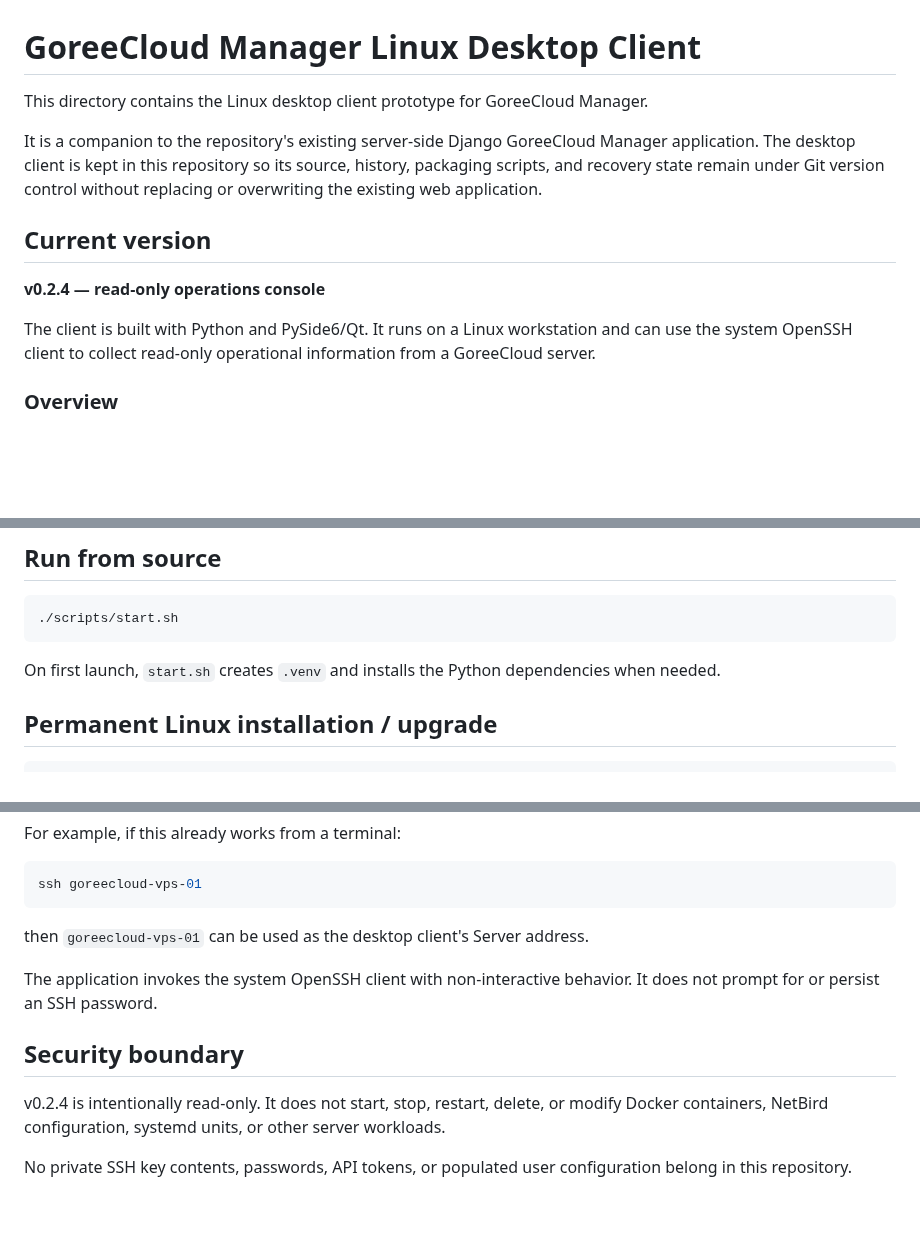
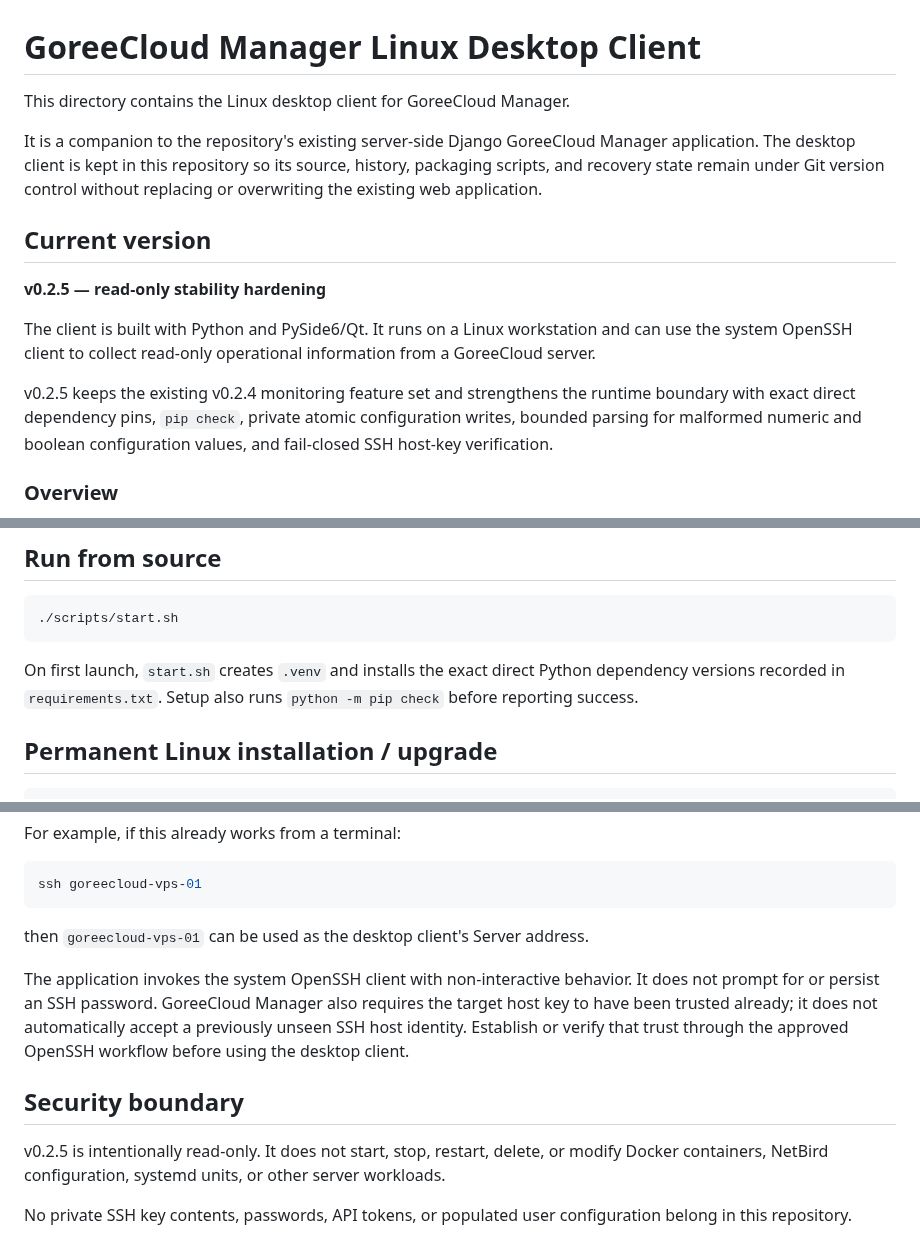
Before and after one commit to GoreeCloud/goreecloud-manager, a Markdown page: desktop-client/README.md, 3 parts joined by grey strips. Drawn GitHub-style; blank space fills up the shorter version.

Commit message:
Document desktop client stability hardening

````diff
--- a/desktop-client/README.md
+++ b/desktop-client/README.md
@@ -1,14 +1,16 @@
 # GoreeCloud Manager Linux Desktop Client
 
-This directory contains the Linux desktop client prototype for GoreeCloud Manager.
+This directory contains the Linux desktop client for GoreeCloud Manager.
 
 It is a companion to the repository's existing server-side Django GoreeCloud Manager application. The desktop client is kept in this repository so its source, history, packaging scripts, and recovery state remain under Git version control without replacing or overwriting the existing web application.
 
 ## Current version
 
-**v0.2.4 — read-only operations console**
+**v0.2.5 — read-only stability hardening**
 
 The client is built with Python and PySide6/Qt. It runs on a Linux workstation and can use the system OpenSSH client to collect read-only operational information from a GoreeCloud server.
+
+v0.2.5 keeps the existing v0.2.4 monitoring feature set and strengthens the runtime boundary with exact direct dependency pins, `pip check`, private atomic configuration writes, bounded parsing for malformed numeric and boolean configuration values, and fail-closed SSH host-key verification.
 
 ### Overview
 
@@ -44,7 +46,7 @@ Each configured service can have a name, description, browser URL, optional heal
 ./scripts/start.sh
 ```
 
-On first launch, `start.sh` creates `.venv` and installs the Python dependencies when needed.
+On first launch, `start.sh` creates `.venv` and installs the exact direct Python dependency versions recorded in `requirements.txt`. Setup also runs `python -m pip check` before reporting success.
 
 ## Permanent Linux installation / upgrade
 
@@ -84,10 +88,10 @@ ssh goreecloud-vps-01
 
 then `goreecloud-vps-01` can be used as the desktop client's Server address.
 
-The application invokes the system OpenSSH client with non-interactive behavior. It does not prompt for or persist an SSH password.
+The application invokes the system OpenSSH client with non-interactive behavior. It does not prompt for or persist an SSH password. GoreeCloud Manager also requires the target host key to have been trusted already; it does not automatically accept a previously unseen SSH host identity. Establish or verify that trust through the approved OpenSSH workflow before using the desktop client.
 
 ## Security boundary
 
-v0.2.4 is intentionally read-only. It does not start, stop, restart, delete, or modify Docker containers, NetBird configuration, systemd units, or other server workloads.
+v0.2.5 is intentionally read-only. It does not start, stop, restart, delete, or modify Docker containers, NetBird configuration, systemd units, or other server workloads.
 
 No private SSH key contents, passwords, API tokens, or populated user configuration belong in this repository.
````
Also changed, not shown: other parts of desktop-client/README.md (+2 -0 lines).
